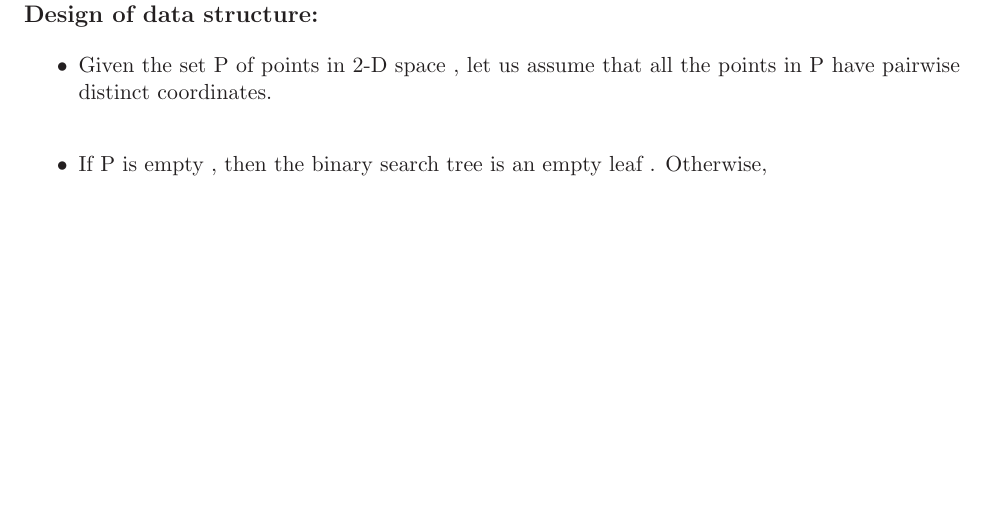
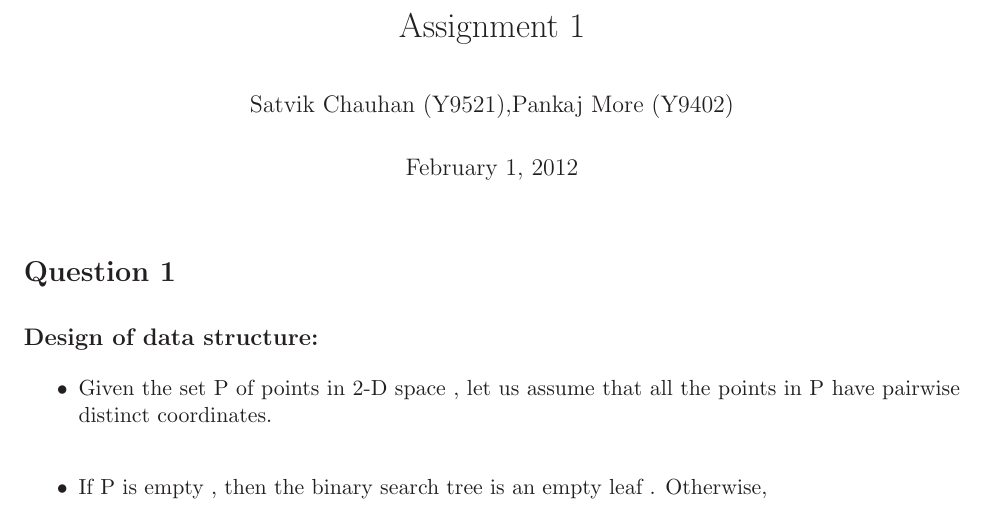
Before and after one commit to Course/CS345, a LaTeX problem sheet (TA1/assignment1.tex): part of page 1 of 10 before the commit and part of page 1 of 11 after it, cut at the place of the change, the shorter picture padded with empty space. Compiled offline with LaTeX, dvips and Ghostscript.

Commit message:
Title added

```diff
--- a/TA1/assignment1.tex
+++ b/TA1/assignment1.tex
@@ -52,8 +52,10 @@
 
 \parindent 0in
 \parskip 1.5ex
-
+\title{Assignment 1}
+\author{Satvik Chauhan (Y9521),Pankaj More (Y9402)}
 \begin{document}
+\maketitle
 \section*{Question 1}
 
 \subsection*{Design of data structure:}
```
